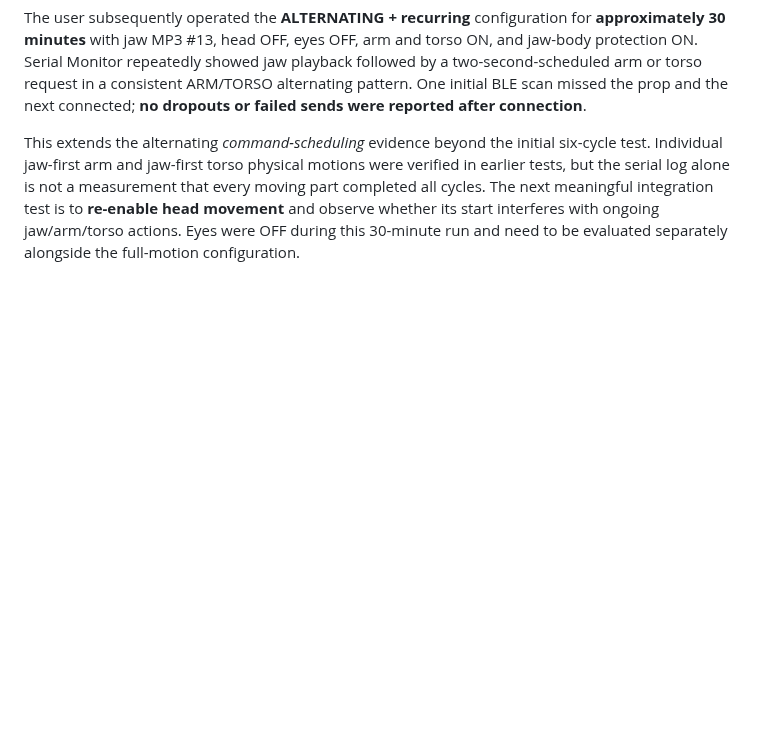
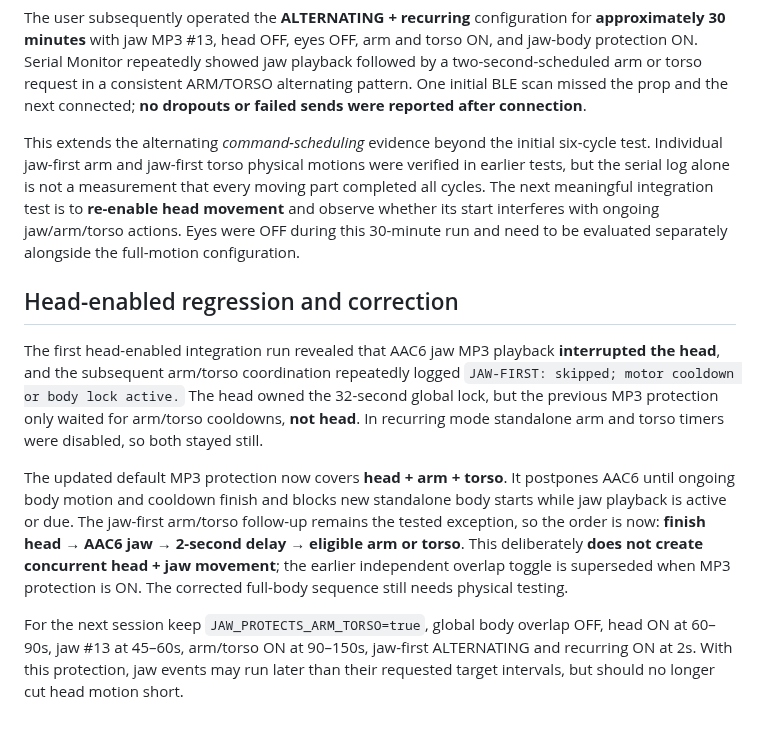
Before and after one commit to jacobmgoodnight/ultra-skelly-esp32-autonomous, a Markdown page: docs/jaw-first-experiment.md, the part around the change. Drawn GitHub-style; blank space fills up the shorter version.

Commit message:
Document head/jaw MP3 interruption, global lock starvation and safe sequencing fix

```diff
--- a/docs/jaw-first-experiment.md
+++ b/docs/jaw-first-experiment.md
@@ -77,3 +77,12 @@ This establishes that the **recurring selector and command dispatch** work on th
 The user subsequently operated the **ALTERNATING + recurring** configuration for **approximately 30 minutes** with jaw MP3 #13, head OFF, eyes OFF, arm and torso ON, and jaw-body protection ON. Serial Monitor repeatedly showed jaw playback followed by a two-second-scheduled arm or torso request in a consistent ARM/TORSO alternating pattern. One initial BLE scan missed the prop and the next connected; **no dropouts or failed sends were reported after connection**.
 
 This extends the alternating *command-scheduling* evidence beyond the initial six-cycle test. Individual jaw-first arm and jaw-first torso physical motions were verified in earlier tests, but the serial log alone is not a measurement that every moving part completed all cycles. The next meaningful integration test is to **re-enable head movement** and observe whether its start interferes with ongoing jaw/arm/torso actions. Eyes were OFF during this 30-minute run and need to be evaluated separately alongside the full-motion configuration.
+
+
+## Head-enabled regression and correction
+
+The first head-enabled integration run revealed that AAC6 jaw MP3 playback **interrupted the head**, and the subsequent arm/torso coordination repeatedly logged `JAW-FIRST: skipped; motor cooldown or body lock active.` The head owned the 32-second global lock, but the previous MP3 protection only waited for arm/torso cooldowns, **not head**. In recurring mode standalone arm and torso timers were disabled, so both stayed still.
+
+The updated default MP3 protection now covers **head + arm + torso**. It postpones AAC6 until ongoing body motion and cooldown finish and blocks new standalone body starts while jaw playback is active or due. The jaw-first arm/torso follow-up remains the tested exception, so the order is now: **finish head → AAC6 jaw → 2-second delay → eligible arm or torso**. This deliberately **does not create concurrent head + jaw movement**; the earlier independent overlap toggle is superseded when MP3 protection is ON. The corrected full-body sequence still needs physical testing.
+
+For the next session keep `JAW_PROTECTS_ARM_TORSO=true`, global body overlap OFF, head ON at 60–90s, jaw #13 at 45–60s, arm/torso ON at 90–150s, jaw-first ALTERNATING and recurring ON at 2s. With this protection, jaw events may run later than their requested target intervals, but should no longer cut head motion short.
```
